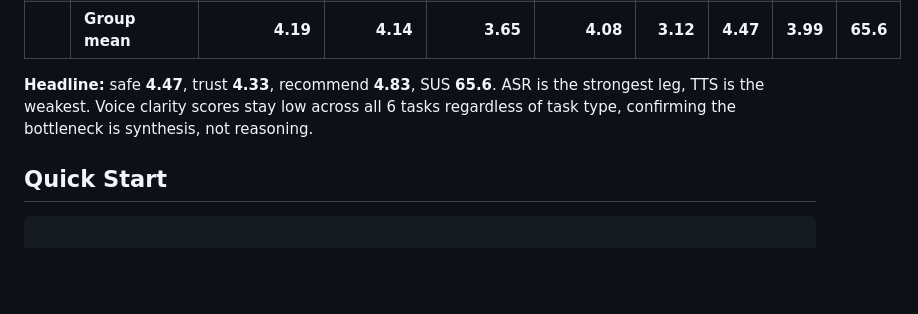
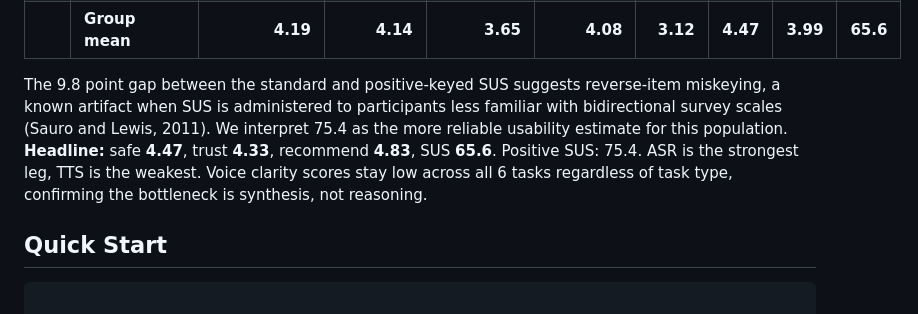
Before and after one commit to King-Rafat/MenoChat, a Markdown page: README.md, the part around the change. Rendered like a GitHub page; blank space fills up the shorter version.

```diff
--- a/README.md
+++ b/README.md
@@ -145,7 +145,8 @@ Structured evaluation through 10 clinicians and 2 normal users. Each user comple
 | 12 | - | 4.17 | 4.67 | 3.33 | 3.67 | 1.50 | 4.83 | 3.50 | 40.0 |
 | | **Group mean** | **4.19** | **4.14** | **3.65** | **4.08** | **3.12** | **4.47** | **3.99** | **65.6** |
 
-**Headline:** safe **4.47**, trust **4.33**, recommend **4.83**, SUS **65.6**. ASR is the strongest leg, TTS is the weakest. Voice clarity scores stay low across all 6 tasks regardless of task type, confirming the bottleneck is synthesis, not reasoning.
+The 9.8 point gap between the standard and positive-keyed SUS suggests reverse-item miskeying, a known artifact when SUS is administered to participants less familiar with bidirectional survey scales (Sauro and Lewis, 2011). We interpret 75.4 as the more reliable usability estimate for this population.
+**Headline:** safe **4.47**, trust **4.33**, recommend **4.83**, SUS **65.6**. Positive SUS: 75.4. ASR is the strongest leg, TTS is the weakest. Voice clarity scores stay low across all 6 tasks regardless of task type, confirming the bottleneck is synthesis, not reasoning.
 
 ## Quick Start
 
```
